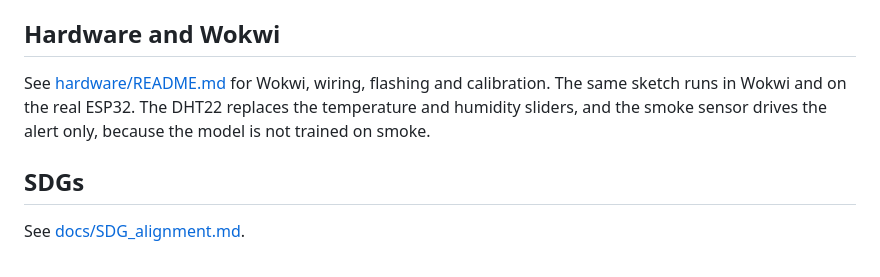
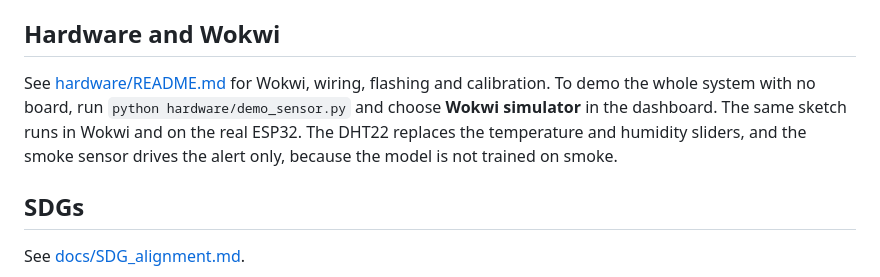
Before and after one commit to bnsama29-cloud/wildfire-estimation-evs, a Markdown page: README.md, the part around the change. GitHub-like rendering.

```diff
--- a/README.md
+++ b/README.md
@@ -61,7 +61,7 @@ python src/train_weather_model.py
 
 ## Hardware and Wokwi
 
-See [hardware/README.md](hardware/README.md) for Wokwi, wiring, flashing and calibration. The same sketch runs in Wokwi and on the real ESP32. The DHT22 replaces the temperature and humidity sliders, and the smoke sensor drives the alert only, because the model is not trained on smoke.
+See [hardware/README.md](hardware/README.md) for Wokwi, wiring, flashing and calibration. To demo the whole system with no board, run `python hardware/demo_sensor.py` and choose **Wokwi simulator** in the dashboard. The same sketch runs in Wokwi and on the real ESP32. The DHT22 replaces the temperature and humidity sliders, and the smoke sensor drives the alert only, because the model is not trained on smoke.
 
 ## SDGs
 
```
Also changed, not shown: hardware/README.md (+11 -1 lines), evidence/demo_1_calm.png (added), evidence/demo_2_hot_dry.png (added), evidence/demo_3_smoke_alert.png (added), 3 other files.
